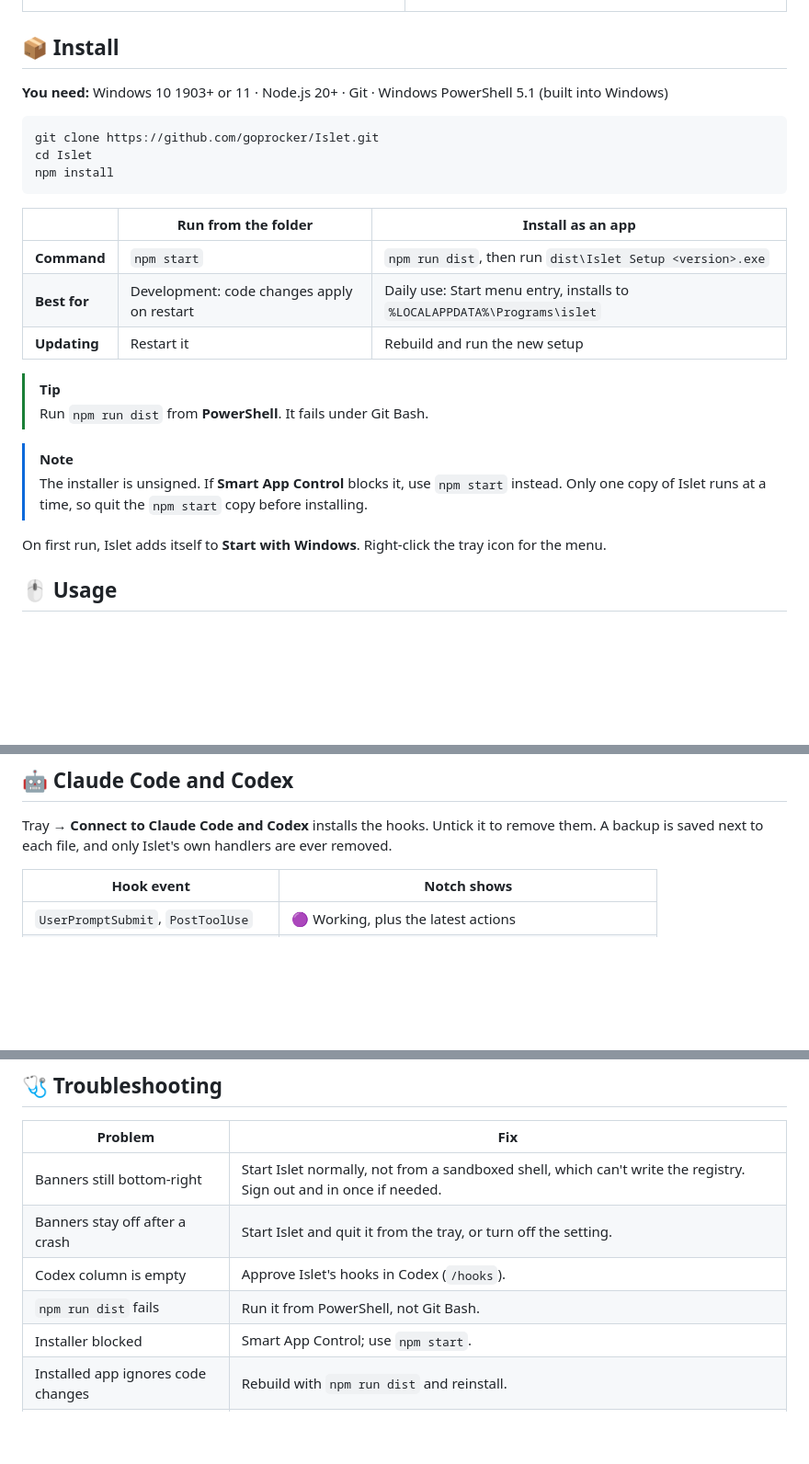
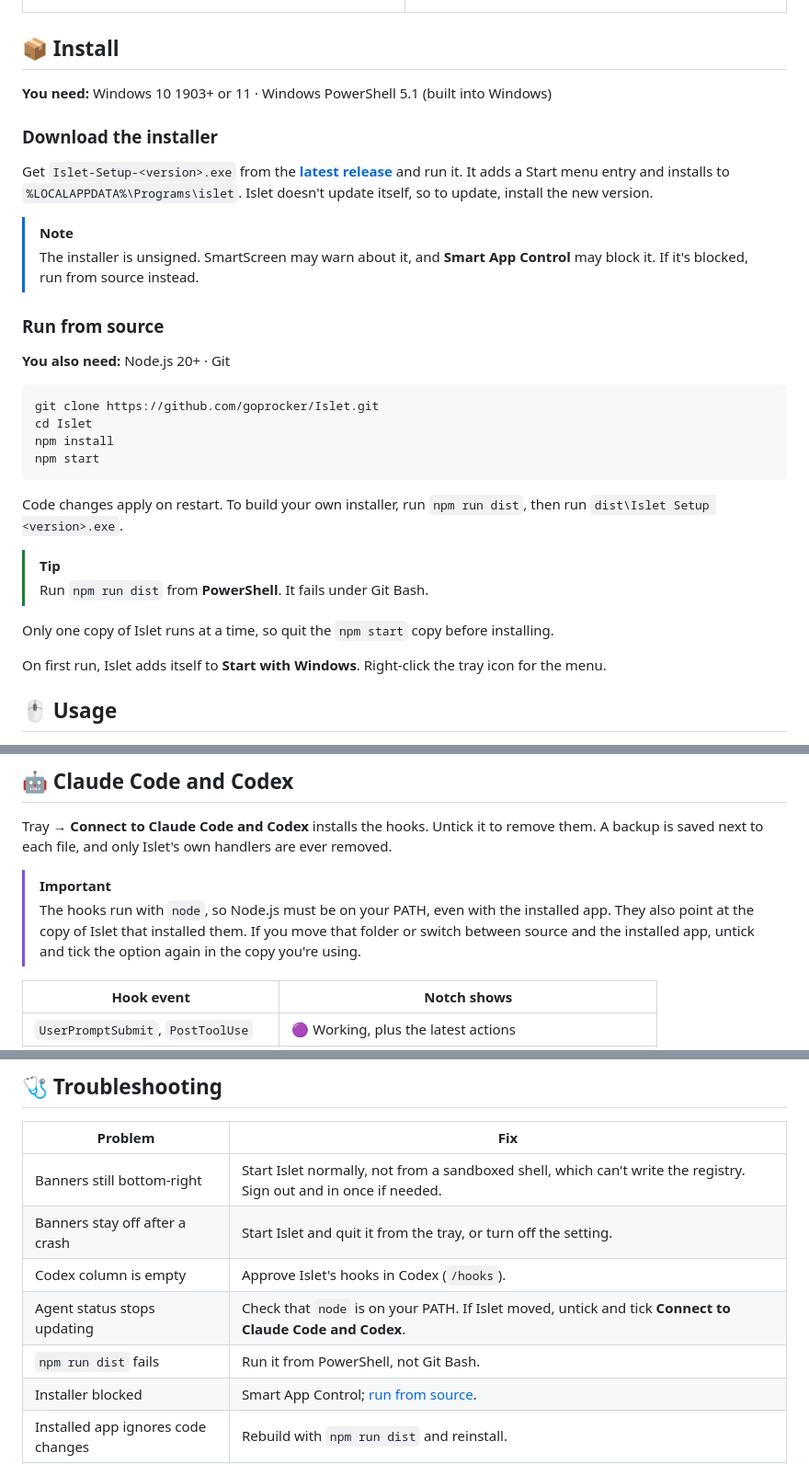
Before and after one commit to goprocker/Islet, a Markdown page: README.md, 3 parts joined by grey strips. Shown at 92% size. Drawn GitHub-style; blank space fills up the shorter version.

Commit message:
docs(readme): lead the install section with the 2.0.0 release
Point the install section at the GitHub release, now that v2.0.0 has a
ready-made installer. Building from source moves below it, and only that
route lists Node.js and Git as requirements. The unsigned-installer note
now mentions SmartScreen as well as Smart App Control.

Document two hook limits taken from claude-bridge.js: hook commands run
through `node`, so it must be on PATH even with the installed app, and
they store the path of the copy that installed them, so moving that copy
or switching copies needs the Connect option ticked again. Troubleshooting
gets a matching row. The re-tick behaviour was read from the code, not run.

Also add a release badge and a 2.0 What's new entry, list shelf-file.js in
the architecture diagram, and correct the stale counts: 148 tests, as
reported by npm test, and 18 test files.


Co-authored-by: Jarvis <technicalmanjash@gmail.com>

````diff
--- a/README.md
+++ b/README.md
@@ -113,25 +115,32 @@ The open notch, left to right: **agent sessions** → **music** → **time and b
 
 ## 📦 Install
 
-**You need:** Windows 10 1903+ or 11 · Node.js 20+ · Git · Windows PowerShell 5.1 (built into Windows)
+**You need:** Windows 10 1903+ or 11 · Windows PowerShell 5.1 (built into Windows)
+
+### Download the installer
+
+Get `Islet-Setup-<version>.exe` from the [**latest release**](https://github.com/goprocker/Islet/releases/latest) and run it. It adds a Start menu entry and installs to `%LOCALAPPDATA%\Programs\islet`. Islet doesn't update itself, so to update, install the new version.
+
+> [!NOTE]
+> The installer is unsigned. SmartScreen may warn about it, and **Smart App Control** may block it. If it's blocked, run from source instead.
+
+### Run from source
+
+**You also need:** Node.js 20+ · Git
 
 ```powershell
 git clone https://github.com/goprocker/Islet.git
 cd Islet
 npm install
+npm start
 ```
 
-| | Run from the folder | Install as an app |
-|---|---|---|
-| **Command** | `npm start` | `npm run dist`, then run `dist\Islet Setup <version>.exe` |
-| **Best for** | Development: code changes apply on restart | Daily use: Start menu entry, installs to `%LOCALAPPDATA%\Programs\islet` |
-| **Updating** | Restart it | Rebuild and run the new setup |
+Code changes apply on restart. To build your own installer, run `npm run dist`, then run `dist\Islet Setup <version>.exe`.
 
 > [!TIP]
 > Run `npm run dist` from **PowerShell**. It fails under Git Bash.
 
-> [!NOTE]
-> The installer is unsigned. If **Smart App Control** blocks it, use `npm start` instead. Only one copy of Islet runs at a time, so quit the `npm start` copy before installing.
+Only one copy of Islet runs at a time, so quit the `npm start` copy before installing.
 
 On first run, Islet adds itself to **Start with Windows**. Right-click the tray icon for the menu.
 
@@ -152,6 +161,9 @@ On first run, Islet adds itself to **Start with Windows**. Right-click the tray
 ## 🤖 Claude Code and Codex
 
 Tray → **Connect to Claude Code and Codex** installs the hooks. Untick it to remove them. A backup is saved next to each file, and only Islet's own handlers are ever removed.
+
+> [!IMPORTANT]
+> The hooks run with `node`, so Node.js must be on your PATH, even with the installed app. They also point at the copy of Islet that installed them. If you move that folder or switch between source and the installed app, untick and tick the option again in the copy you're using.
 
 | Hook event | Notch shows |
 |---|---|
@@ -249,8 +261,9 @@ Everything runs on your PC. Network calls go only to lrclib.net (title and artis
 | Banners still bottom-right | Start Islet normally, not from a sandboxed shell, which can't write the registry. Sign out and in once if needed. |
 | Banners stay off after a crash | Start Islet and quit it from the tray, or turn off the setting. |
 | Codex column is empty | Approve Islet's hooks in Codex (`/hooks`). |
+| Agent status stops updating | Check that `node` is on your PATH. If Islet moved, untick and tick **Connect to Claude Code and Codex**. |
 | `npm run dist` fails | Run it from PowerShell, not Git Bash. |
-| Installer blocked | Smart App Control; use `npm start`. |
+| Installer blocked | Smart App Control; [run from source](#run-from-source). |
 | Installed app ignores code changes | Rebuild with `npm run dist` and reinstall. |
 | Second launch does nothing | Only one copy runs; the second launch opens the running copy's settings. |
 
````
Also changed, not shown: other parts of README.md (+5 -3 lines).
